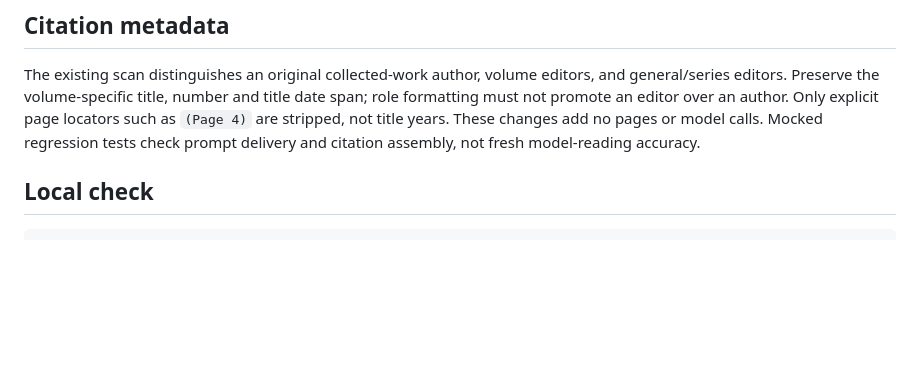
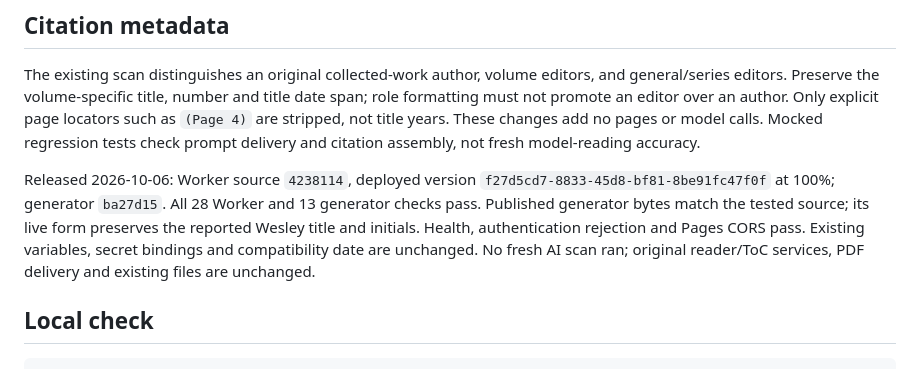
Before and after one commit to thedtl/reader-streaming, a Markdown page: worker/README.md, the part around the change. Rendered like a GitHub page; blank space fills up the shorter version.

Commit message:
Record streaming citation deployment verification

````diff
--- a/worker/README.md
+++ b/worker/README.md
@@ -84,6 +84,14 @@ Only explicit page locators such as `(Page 4)` are stripped, not title years.
 These changes add no pages or model calls. Mocked regression tests check prompt
 delivery and citation assembly, not fresh model-reading accuracy.
 
+Released 2026-10-06: Worker source `4238114`, deployed version
+`f27d5cd7-8833-45d8-bf81-8be91fc47f0f` at 100%; generator `ba27d15`.
+All 28 Worker and 13 generator checks pass. Published generator bytes match the
+tested source; its live form preserves the reported Wesley title and initials.
+Health, authentication rejection and Pages CORS pass. Existing variables,
+secret bindings and compatibility date are unchanged. No fresh AI scan ran;
+original reader/ToC services, PDF delivery and existing files are unchanged.
+
 ## Local check
 
 ```sh
````
